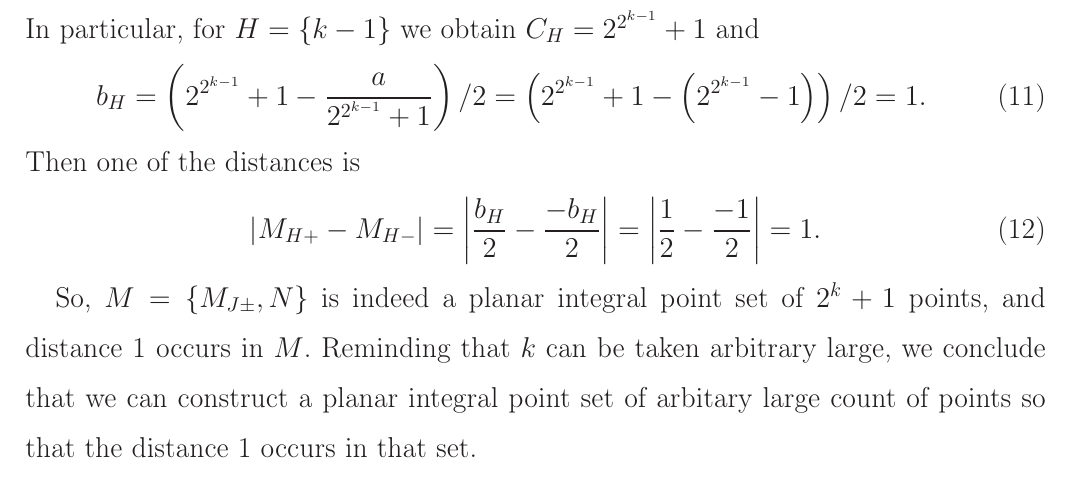
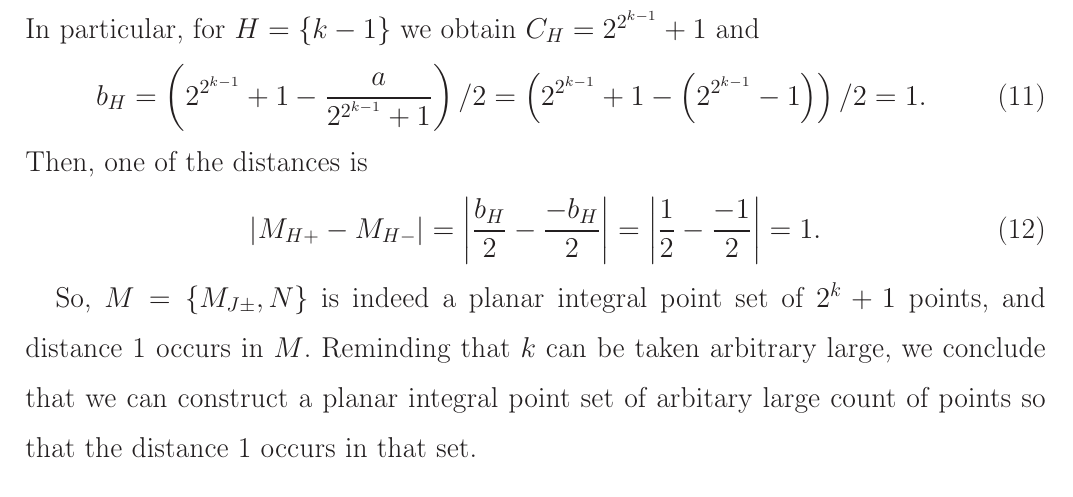
Before and after one commit to nickkolok/sct-statya, a LaTeX document (pps-linear-bound/pps-linear-lower-bound.tex): part of page 5 of 8, cut so that both start at the same text. Compiled offline with LaTeX, dvips and Ghostscript.

Commit message:
Cosmetics

```diff
--- a/pps-linear-bound/pps-linear-lower-bound.tex
+++ b/pps-linear-bound/pps-linear-lower-bound.tex
@@ -308,7 +308,7 @@ Now we will improve the Solymosi's result.
 		1
 		.
 	\end{equation}
-	Then one of the distances is
+	Then, one of the distances is
 	\begin{equation}
 		|M_{H+} - M_{H-}|
 		=
```
